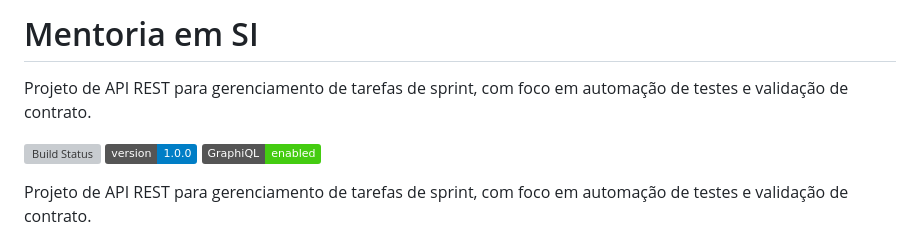
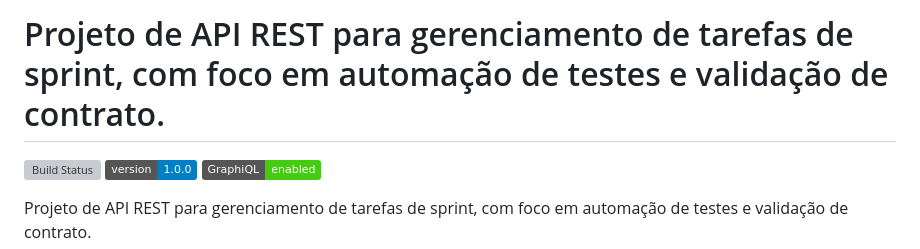
Before and after one commit to LeticiaTorquato82/Projeto-Mentoria-SI, a Markdown page: README.md, the part around the change. Drawn GitHub-style; badges without logos; grey boxes are pictures that could not be loaded.

Commit message:
Simplify README by removing duplicate title
Removed redundant project title from README.

```diff
--- a/README.md
+++ b/README.md
@@ -1,6 +1,4 @@
-# Mentoria em SI
-
-Projeto de API REST para gerenciamento de tarefas de sprint, com foco em automação de testes e validação de contrato.
+# Projeto de API REST para gerenciamento de tarefas de sprint, com foco em automação de testes e validação de contrato.
 
 [![Build Status](https://github.com/Letytorquato82/Mentoria-Julio-de-Lima/actions/workflows/ci.yml/badge.svg)](https://github.com/Letytorquato82/Mentoria-Julio-de-Lima/actions/workflows/ci.yml)
 [![Version](https://img.shields.io/badge/version-1.0.0-blue.svg)](https://github.com/Letytorquato82/Mentoria-Julio-de-Lima)
```
